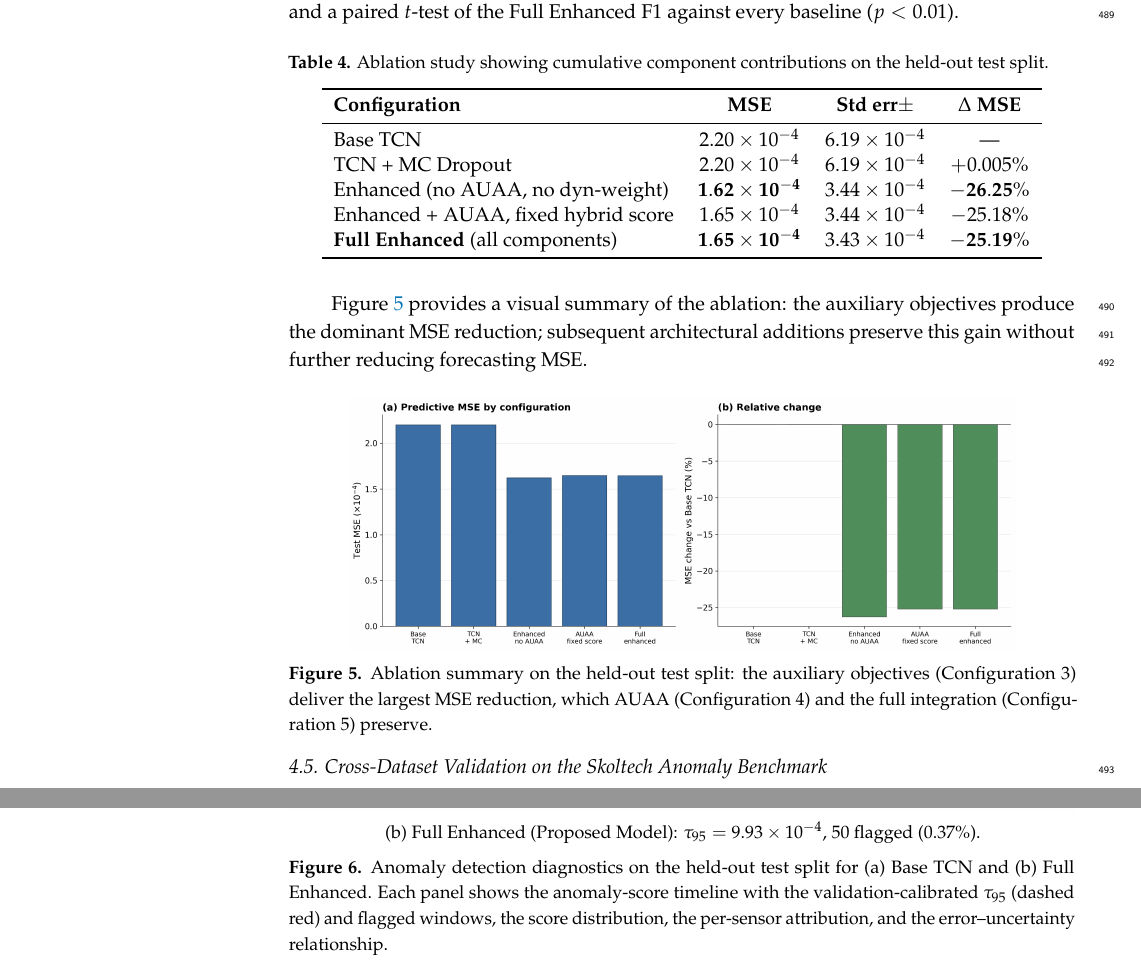
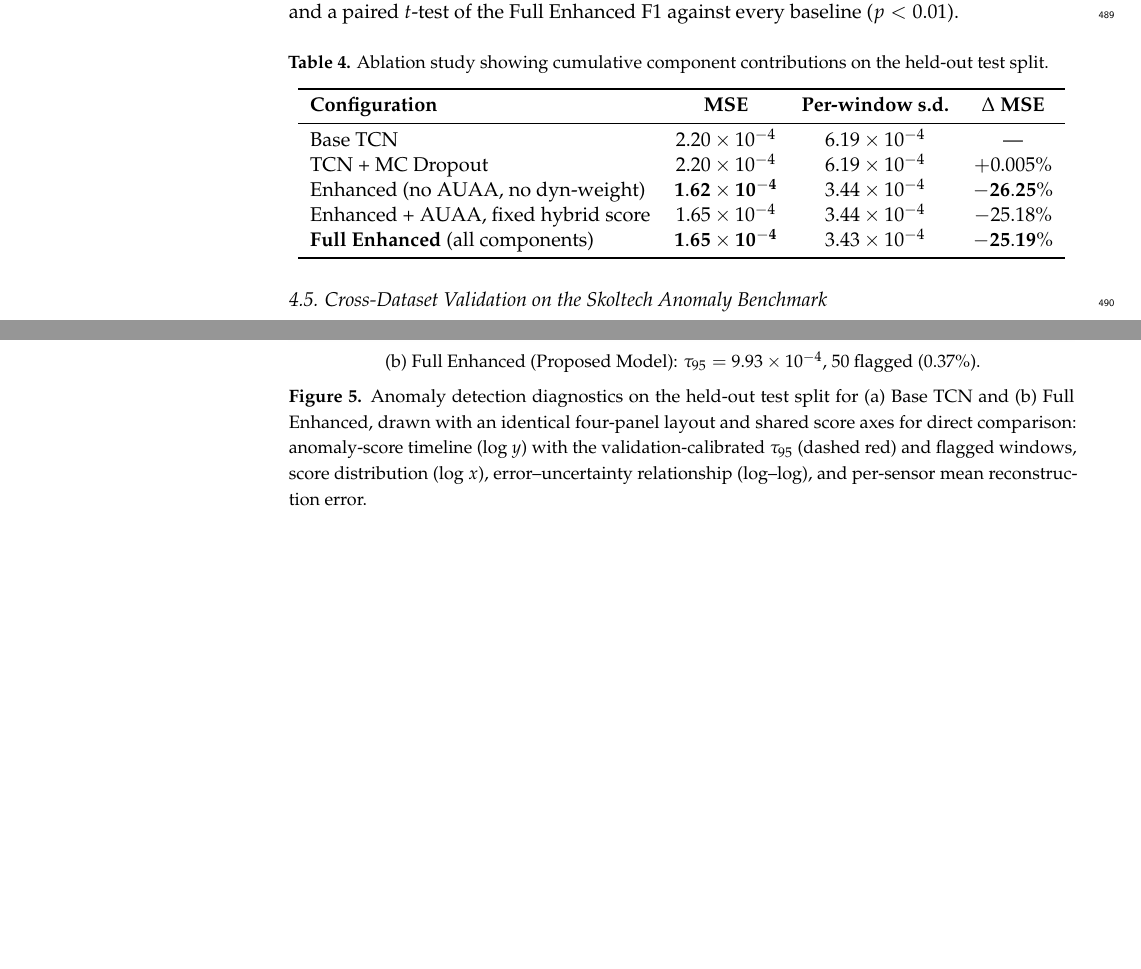
Before and after one commit to vandhapw/AdaptiveTGCN, a LaTeX paper (main_MDPI.tex, which reads structures_mdpi/experimental-results.tex): two parts of pages 17 and 21 of 31, joined at a grey line, cut so that both start at the same text, the shorter picture padded with empty space. Compiled offline with pdfLaTeX.

Commit message:
@ Recolor/readability rework of diagnostics figure; remove ablation summary figure
- Figure 5 (anomaly diagnostics): mirror (a)/(b) grids to identical 4-panel
  layout; log/symlog + shared score axes (timeline, distribution); log-log
  error-uncertainty scatter; per-sensor mean reconstruction error panel
  replacing the non-faithful attribution bars; palette-consistent colormap
  matching Figures 1-2. Numbers unchanged (239/1.79%, 50/0.37%, same tau).
- Remove ablation summary figure (was Figure 5); ablation data fully retained
  in Table 4 + prose. Figures renumbered (diagnostics 6->5, calibration 7->6).
- Refinement: fix ablation table header (per-window s.d.) and phantom column;
  correct AUAA-fixed-score change to -25.18% (verified from data).

Co-Authored-By: Claude Opus 4.8 (1M context) <noreply@anthropic.com>
@

```diff
--- a/structures_mdpi/experimental-results.tex
+++ b/structures_mdpi/experimental-results.tex
@@ -68,9 +68,9 @@ Three findings emerge. First, the largest gain comes from the auxiliary regulari
 \centering
 \caption{Ablation study showing cumulative component contributions on the held-out test split.}
 \label{table:ablation}
-\begin{tabular}{lcccc}
+\begin{tabular}{lccc}
 \toprule
-\textbf{Configuration} & \textbf{MSE} & \textbf{Std err}$\pm$ & \textbf{$\Delta$ MSE} \\
+\textbf{Configuration} & \textbf{MSE} & \textbf{Per-window s.d.} & \textbf{$\Delta$ MSE} \\
 \midrule
 Base TCN                              & $2.20\times 10^{-4}$ & $6.19\times 10^{-4}$ & --- \\
 TCN + MC Dropout                      & $2.20\times 10^{-4}$ & $6.19\times 10^{-4}$ & $+0.005\%$ \\
@@ -80,15 +80,6 @@ Enhanced + AUAA, fixed hybrid score   & $1.65\times 10^{-4}$ & $3.44\times 10^{-
 \bottomrule
 \end{tabular}
 \end{table}
-
-\cref{fig:ablation_summary} provides a visual summary of the ablation: the auxiliary objectives produce the dominant MSE reduction; subsequent architectural additions preserve this gain without further reducing forecasting MSE.
-
-\begin{figure}[H]
-\centering
-\includegraphics[width=0.85\textwidth]{images/06_ablation_summary.png}
-\caption{Ablation summary on the held-out test split: the auxiliary objectives (Configuration 3) deliver the largest MSE reduction, which AUAA (Configuration 4) and the full integration (Configuration 5) preserve.}
-\label{fig:ablation_summary}
-\end{figure}
 
 \subsection{Cross-Dataset Validation on the Skoltech Anomaly Benchmark}
 \label{sec:skab_cross_dataset}
@@ -127,7 +118,7 @@ With the validation-calibrated $\tau_{95}$ applied to the held-out IAQ test spli
 {\small (a) Base TCN: $\tau_{95} = 1.06\times 10^{-3}$, 239 flagged (1.79\%).}\\[8pt]
 \includegraphics[width=\textwidth]{images/05_anomaly_diagnostics_enhanced.png}\\[1pt]
 {\small (b) Full Enhanced (Proposed Model): $\tau_{95} = 9.93\times 10^{-4}$, 50 flagged (0.37\%).}
-\caption{Anomaly detection diagnostics on the held-out test split for (a) Base TCN and (b) Full Enhanced. Each panel shows the anomaly-score timeline with the validation-calibrated $\tau_{95}$ (dashed red) and flagged windows, the score distribution, the per-sensor attribution, and the error--uncertainty relationship.}
+\caption{Anomaly detection diagnostics on the held-out test split for (a) Base TCN and (b) Full Enhanced, drawn with an identical four-panel layout and shared score axes for direct comparison: anomaly-score timeline (log $y$) with the validation-calibrated $\tau_{95}$ (dashed red) and flagged windows, score distribution (log $x$), error--uncertainty relationship (log--log), and per-sensor mean reconstruction error.}
 \label{fig:anomaly_diagnostics}
 \end{figure}
 
```
Also changed, not shown: images/04_anomaly_diagnostics_base.png, images/05_anomaly_diagnostics_enhanced.png, images/06_ablation_summary.png (deleted), structures_mdpi/experimental-results.tex (2 more changed lines), 1 other file.
